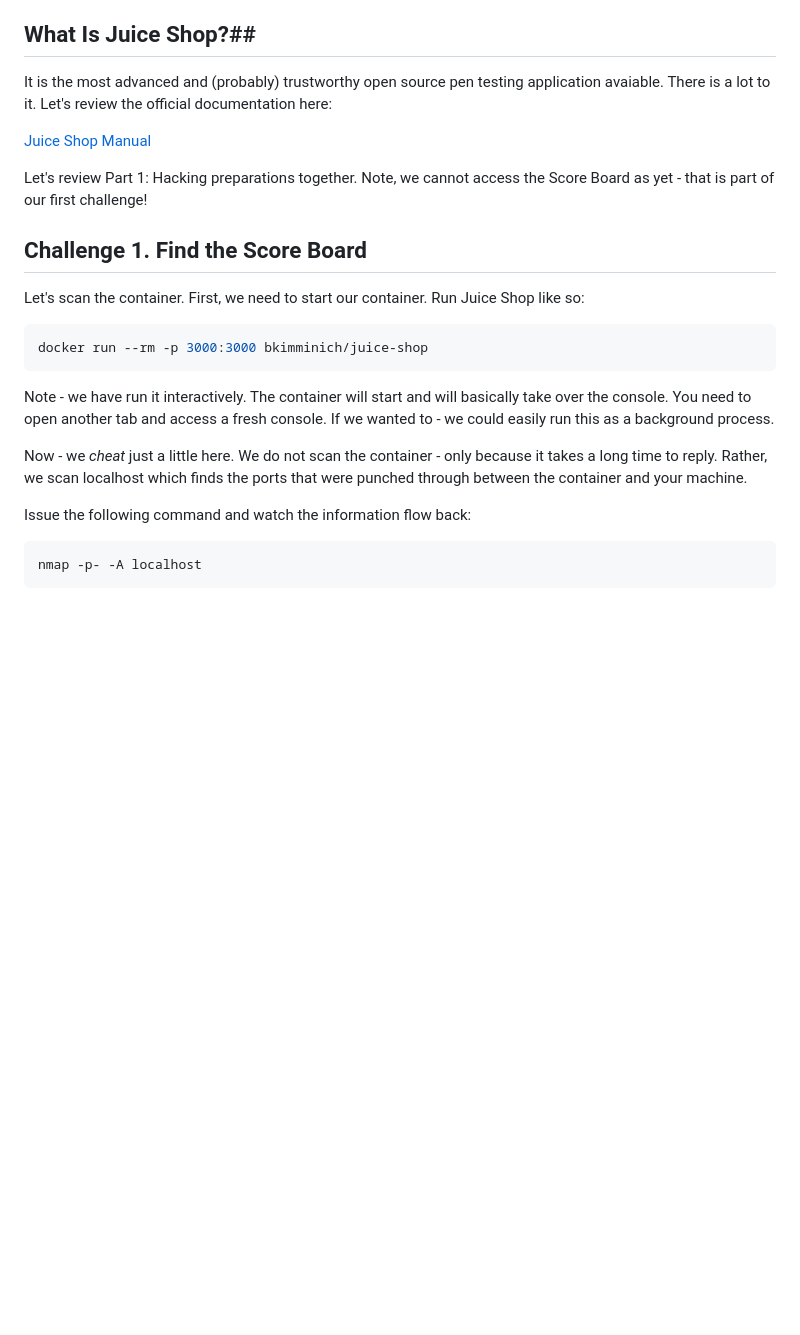
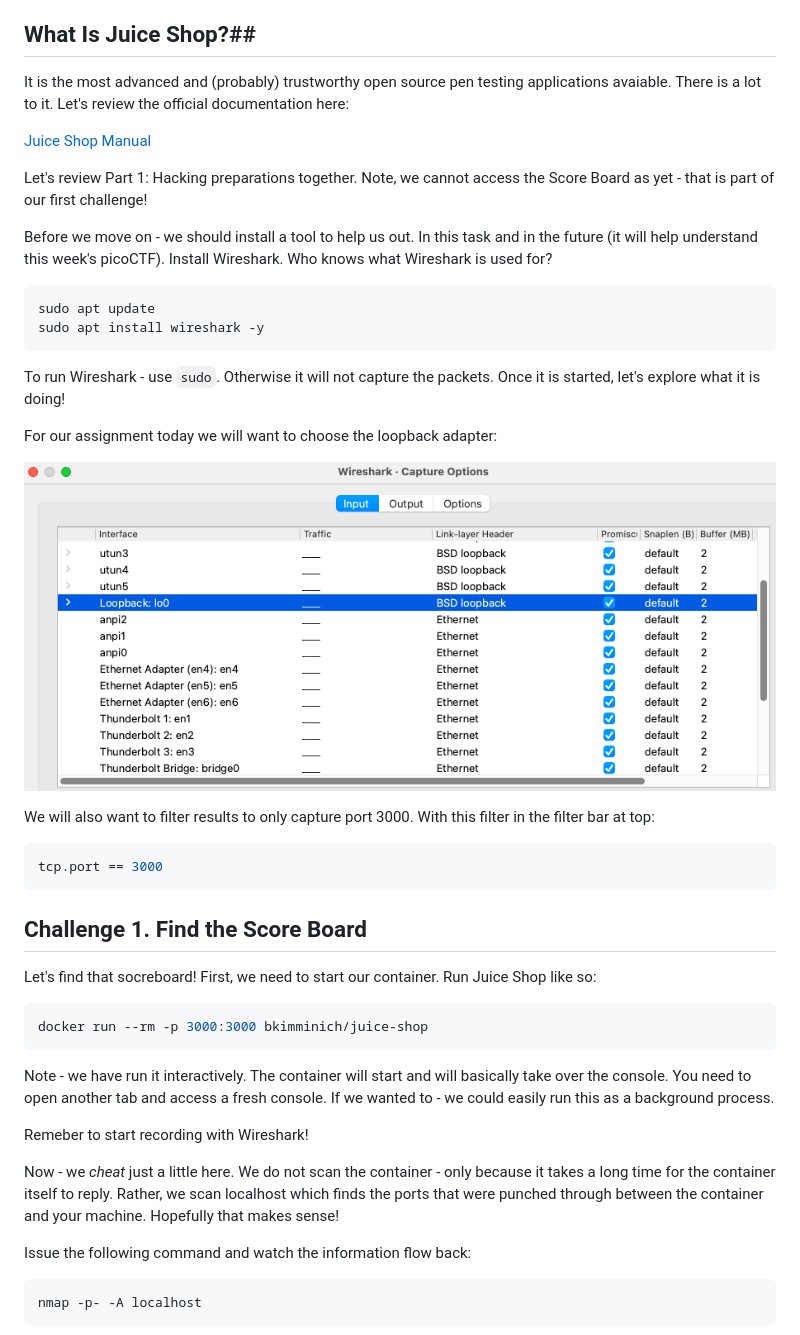
Before and after one commit to delveccj/CSC180_Spring2024, a Markdown page: Lecture4/README.md, the part around the change printed below. GitHub-like rendering; pictures changed too: Lecture4/loopback.png (added); blank space fills up the shorter version.

````diff
--- a/Lecture4/README.md
+++ b/Lecture4/README.md
@@ -54,16 +54,35 @@
 
 ## What Is Juice Shop?##
 
-It is the most advanced and (probably) trustworthy open source pen testing application avaiable.  There is a lot to it.  Let's review the official documentation here:
+It is the most advanced and (probably) trustworthy open source pen testing applications avaiable.  There is a lot to it.  Let's review the official documentation here:
 
 [Juice Shop Manual](https://pwning.owasp-juice.shop/companion-guide/latest/part1/happy-path.html)
 
 Let's review Part 1: Hacking preparations together.  Note, we cannot access the Score Board as yet - that is part of our first challenge!
 
+Before we move on - we should install a tool to help us out.  In this task and in the future (it will help understand this week's picoCTF).  Install Wireshark.  Who knows what Wireshark is used for?
+
+```bash
+sudo apt update
+sudo apt install wireshark -y
+```
+
+To run Wireshark - use `sudo`.  Otherwise it will not capture the packets.  Once it is started, let's explore what it is doing!
+
+For our assignment today we will want to choose the loopback adapter:
+
+![](loopback.png)
+
+We will also want to filter results to only capture port 3000.  With this filter in the filter bar at top:
+
+```bash
+tcp.port == 3000
+```
+
 
 ## Challenge 1.  Find the Score Board
 
-Let's scan the container. First, we need to start our container.  Run Juice Shop like so:
+Let's find that socreboard! First, we need to start our container.  Run Juice Shop like so:
 
 ```bash
 docker run --rm -p 3000:3000 bkimminich/juice-shop
@@ -71,7 +90,9 @@ docker run --rm -p 3000:3000 bkimminich/juice-shop
 
 Note - we have run it interactively.  The container will start and will basically take over the console.  You need to open another tab and access a fresh console.  If we wanted to - we could easily run this as a background process.
 
-Now - we *cheat* just a little here.  We do not scan the container - only because it takes a long time to reply.  Rather, we scan localhost which finds the ports that were punched through between the container and your machine.
+Remeber to start recording with Wireshark!
+
+Now - we *cheat* just a little here.  We do not scan the container - only because it takes a long time for the container itself to reply.  Rather, we scan localhost which finds the ports that were punched through between the container and your machine.  Hopefully that makes sense!
 
 Issue the following command and watch the information flow back:
 
````
Also changed, not shown: other parts of Lecture4/README.md (+20 -14 lines).
